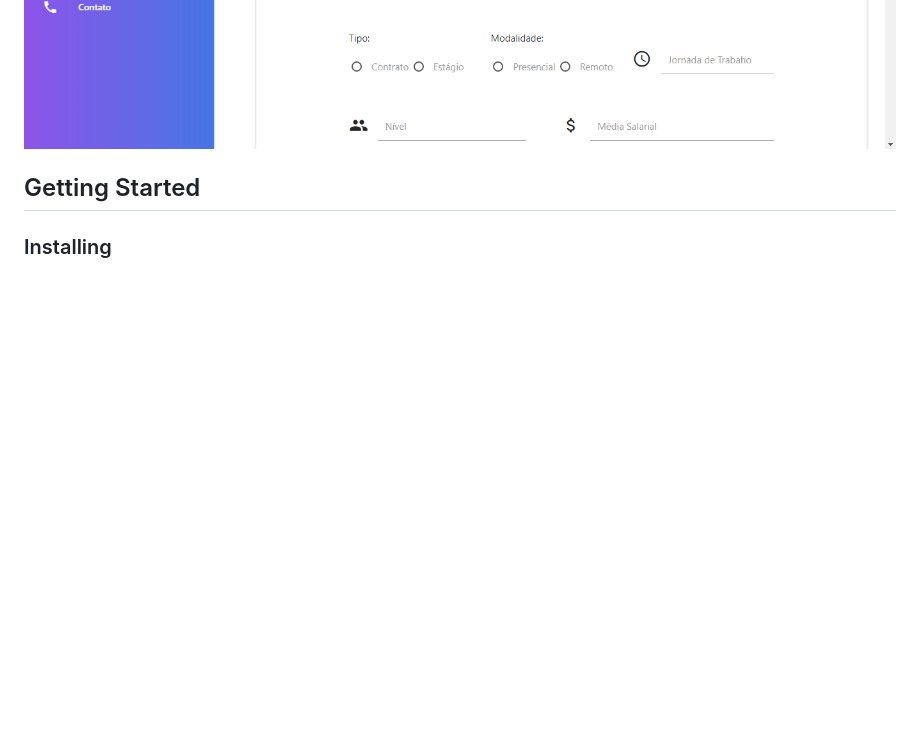
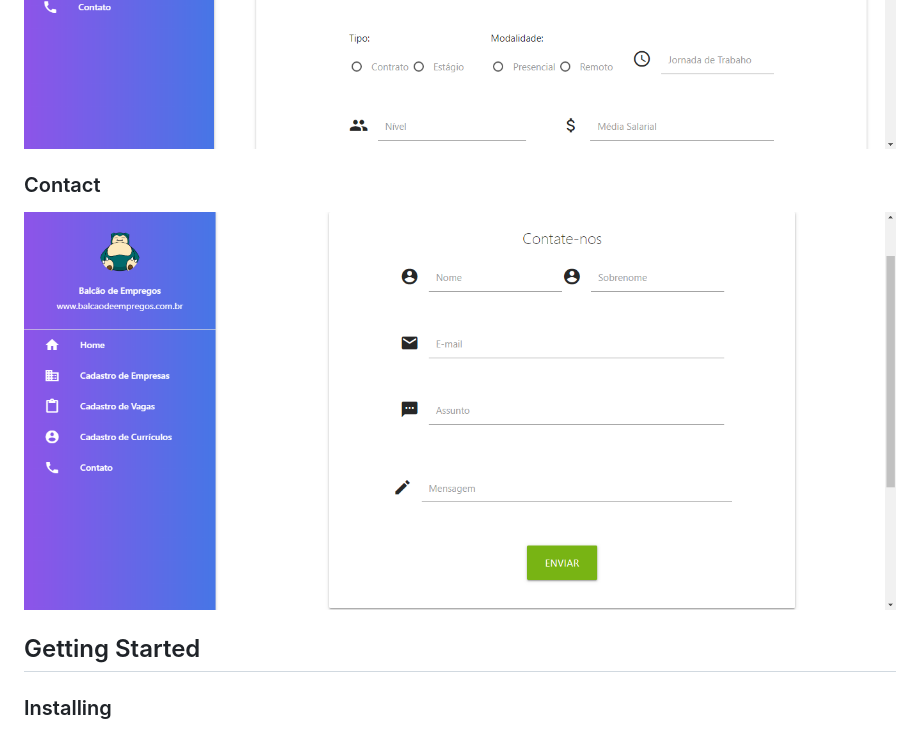
Before and after one commit to caarloshenrique/Job-counter-page, a Markdown page: README.md, the part around the change. Rendered like a GitHub page; pictures changed too: img/contato.PNG (added); blank space fills up the shorter version.

Commit message:
add images

```diff
--- a/README.md
+++ b/README.md
@@ -15,6 +15,10 @@
 
 <img src="/img/form-2.PNG">
 
+### Contact
+
+<img src="/img/contato.PNG">
+
 ## Getting Started
 
 ### Installing
```
